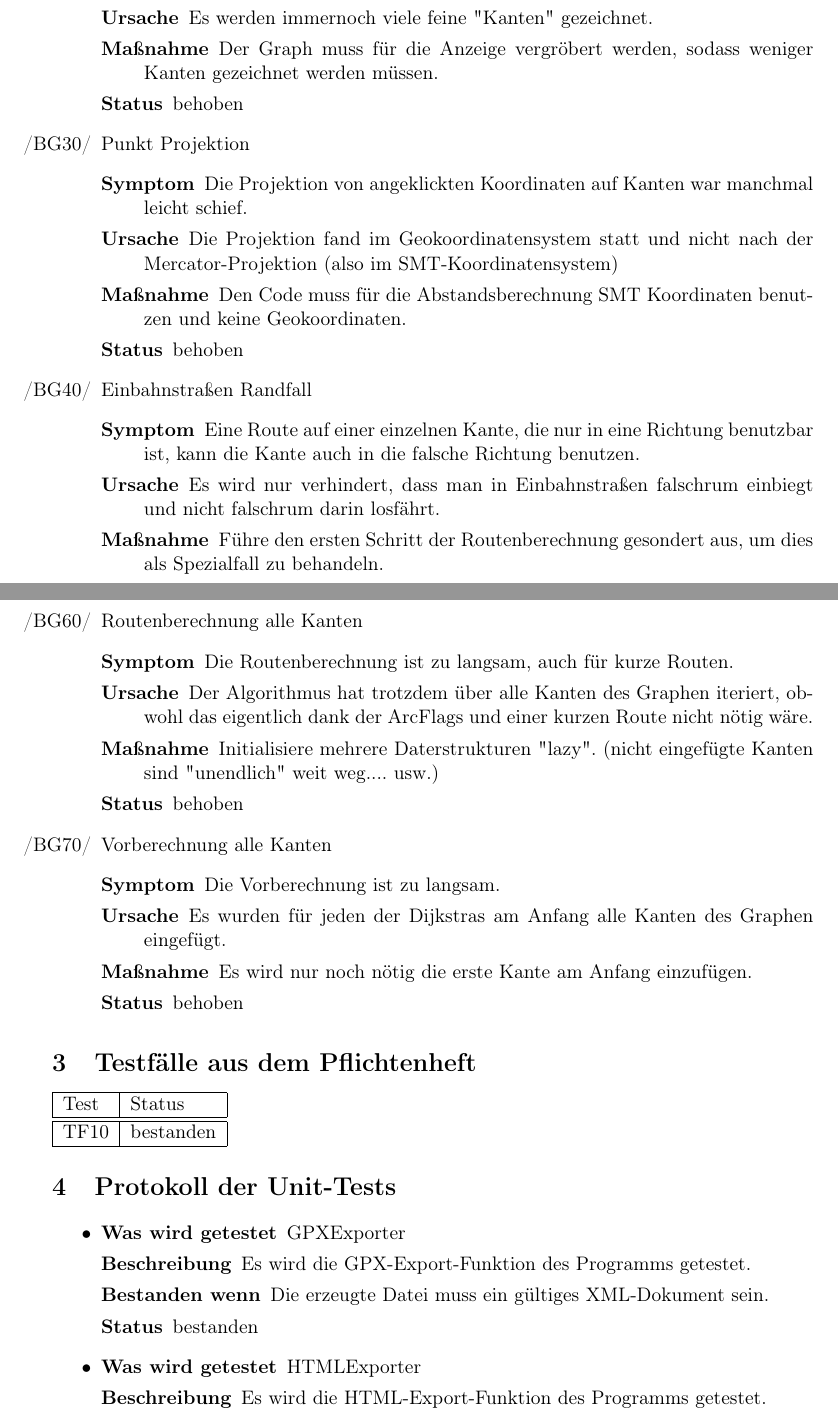
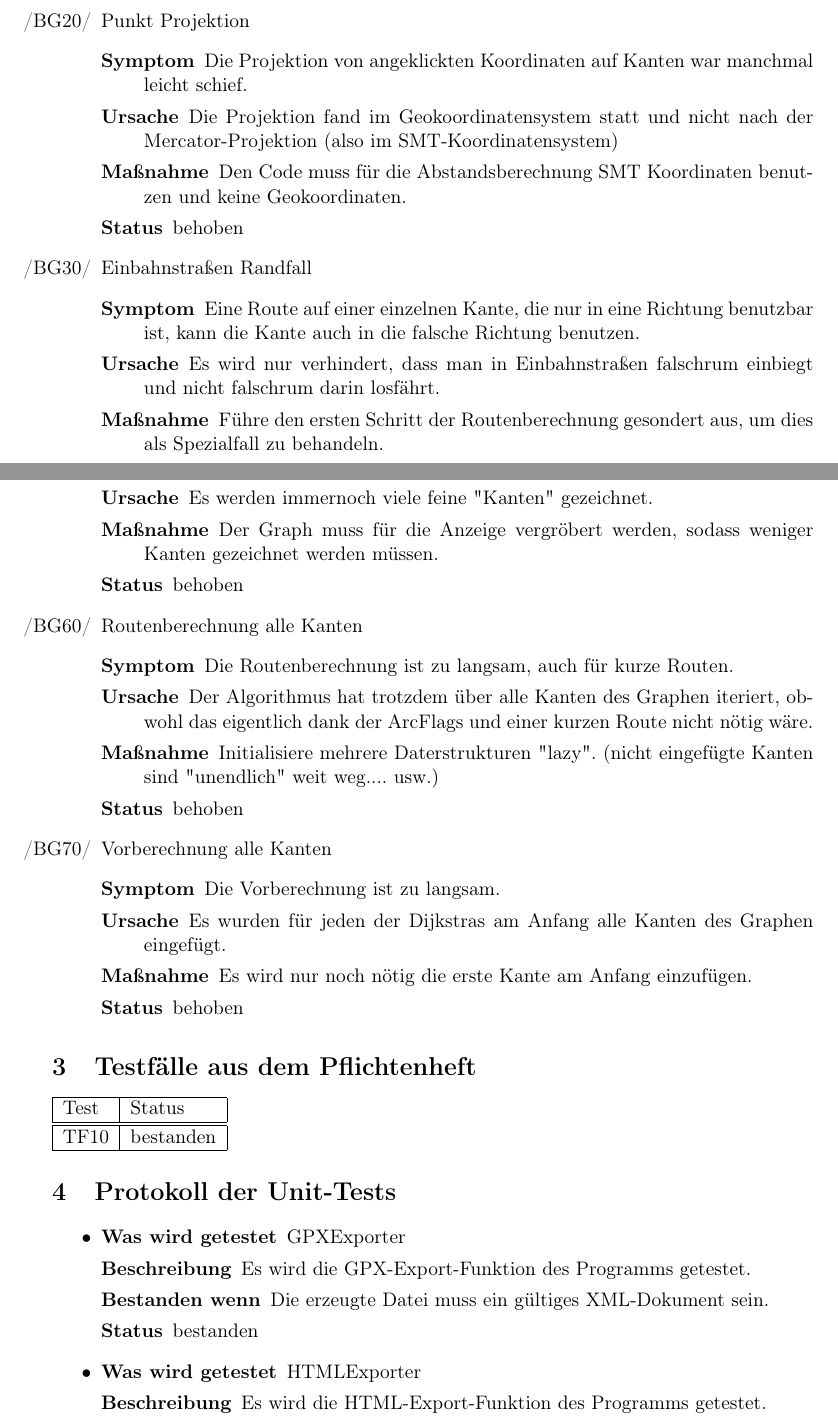
Before and after one commit to routeKIT/routeKIT, a LaTeX document (qualitätssicherung/bericht.tex): two parts of pages 3 and 4 of 10, joined at a grey line, cut so that both start at the same text. Compiled offline with pdfLaTeX.

Commit message:
Qual: slow rendering --> move to usability bugs

```diff
--- a/qualitätssicherung/bericht.tex
+++ b/qualitätssicherung/bericht.tex
@@ -541,15 +541,6 @@ Der Fehler liegt in einem break, das nach der ersten ein-Kanten-Straße das Kant
 }{
 behoben
 }
-\bug{slowRender}{Vergröberung nötig}{
-Das Rendern der Kacheln ist auf Zoomstufen weiter weg zu langsam.
-}{
-Es werden immernoch viele feine "Kanten" gezeichnet.
-}{
-Der Graph muss für die Anzeige vergröbert werden, sodass weniger Kanten gezeichnet werden müssen.
-}{
-behoben
-}
 \bug{pointProjection}{Punkt Projektion}{
 Die Projektion von angeklickten Koordinaten auf Kanten war manchmal leicht schief.
 }{
@@ -581,6 +572,15 @@ behoben
 
 \subsection{Benutzbarkeitsfehler}
 \begin{itemize}
+\bug{slowRender}{Vergröberung nötig}{
+Das Rendern der Kacheln ist auf Zoomstufen weiter weg zu langsam.
+}{
+Es werden immernoch viele feine "Kanten" gezeichnet.
+}{
+Der Graph muss für die Anzeige vergröbert werden, sodass weniger Kanten gezeichnet werden müssen.
+}{
+behoben
+}
 \bug{routeCalcAllEdges}{Routenberechnung alle Kanten}{
 Die Routenberechnung ist zu langsam, auch für kurze Routen.
 }{
```
